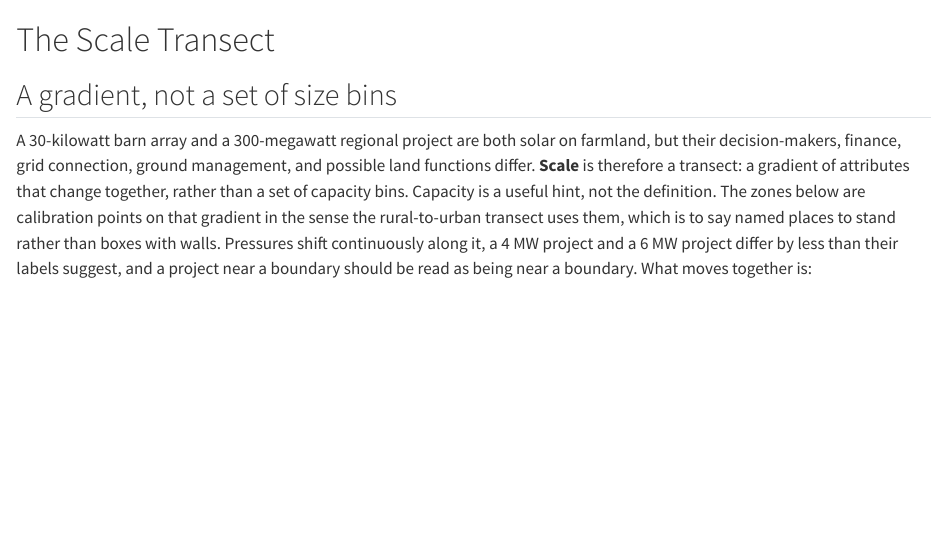
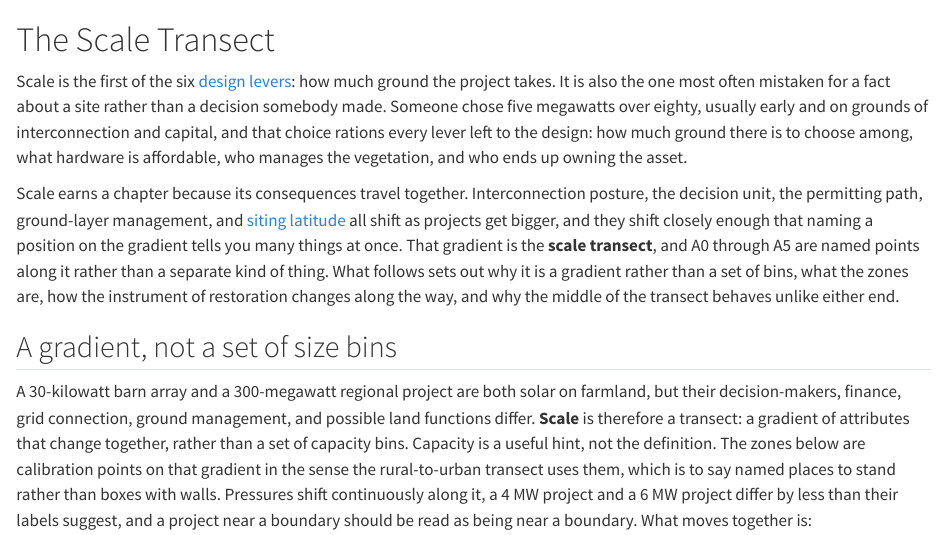
Before and after one commit to MSUHydrogeology/agrisolar_lexicon, a Quarto document (chapters/scale-transect.qmd): the page in a window 1100 px wide, from its top. Rendered offline with R 4.5, knitr and Pandoc in place of Quarto, with nearby package versions.

Commit message:
Open the scale transect chapter instead of starting mid-section
Every other chapter opens with a paragraph or two before its first
section. This one went straight from the title into "A gradient, not a
set of size bins," so a reader arriving from the levers chapter got the
argument for a gradient before being told what the chapter is about or
why scale gets one.

Two paragraphs now carry the handoff. The first picks up where the
levers chapter leaves scale: it is the first of the six, it is how much
ground the project takes, and it is the one most often mistaken for a
fact about a site rather than a decision somebody made, which matters
because that decision rations every lever left. The second says why it
earns a chapter, which is that its consequences travel together closely
enough for named points to be worth having, and then says what the four
sections do.

Deliberately does not restate the gradient-versus-bins argument, since
that is what §2.1 is for.

Co-Authored-By: Claude Opus 5 <noreply@anthropic.com>
Claude-Session: https://claude.ai/code/session_019ikpgCAyUxRg1Syy5HHfSo

```diff
--- a/chapters/scale-transect.qmd
+++ b/chapters/scale-transect.qmd
@@ -1,4 +1,8 @@
 # The Scale Transect {#sec-transect}
+
+Scale is the first of the six [design levers](restorative-agrisolar-design.qmd): how much ground the project takes. It is also the one most often mistaken for a fact about a site rather than a decision somebody made. Someone chose five megawatts over eighty, usually early and on grounds of interconnection and capital, and that choice rations every lever left to the design: how much ground there is to choose among, what hardware is affordable, who manages the vegetation, and who ends up owning the asset.
+
+Scale earns a chapter because its consequences travel together. Interconnection posture, the decision unit, the permitting path, ground-layer management, and [siting latitude](#sec-siting-latitude) all shift as projects get bigger, and they shift closely enough that naming a position on the gradient tells you many things at once. That gradient is the **scale transect**, and A0 through A5 are named points along it rather than a separate kind of thing. What follows sets out why it is a gradient rather than a set of bins, what the zones are, how the instrument of restoration changes along the way, and why the middle of the transect behaves unlike either end.
 
 ## A gradient, not a set of size bins {#sec-transect-why}
 
```
